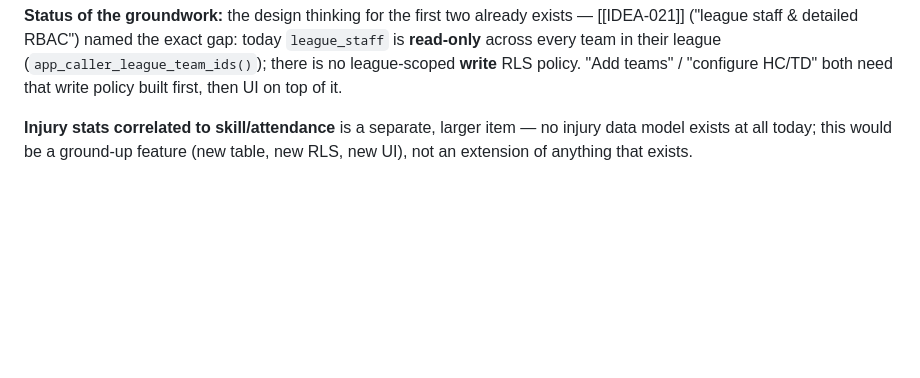
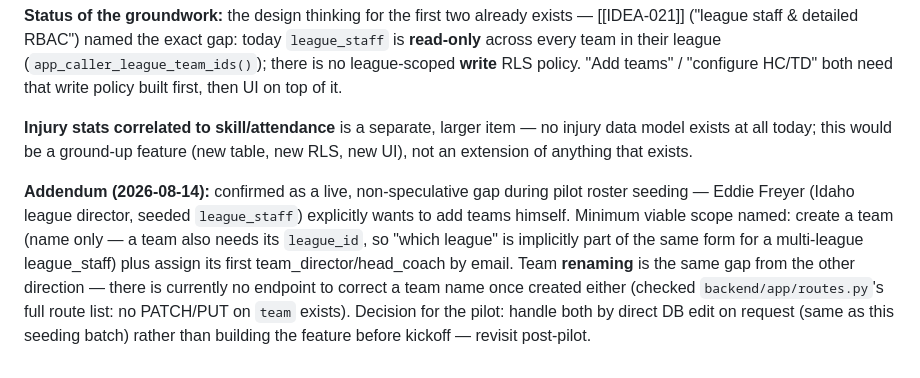
Before and after one commit to ashaber/mtb-skills, a Markdown page: IDEAS.md, the part around the change. GitHub-like rendering; blank space fills up the shorter version.

```diff
--- a/IDEAS.md
+++ b/IDEAS.md
@@ -321,3 +321,5 @@ Self-serve league-staff tooling: add teams, configure HC/TD assignments, and (se
 **Status of the groundwork:** the design thinking for the first two already exists — [[IDEA-021]] ("league staff & detailed RBAC") named the exact gap: today `league_staff` is **read-only** across every team in their league (`app_caller_league_team_ids()`); there is no league-scoped **write** RLS policy. "Add teams" / "configure HC/TD" both need that write policy built first, then UI on top of it.
 
 **Injury stats correlated to skill/attendance** is a separate, larger item — no injury data model exists at all today; this would be a ground-up feature (new table, new RLS, new UI), not an extension of anything that exists.
+
+**Addendum (2026-08-14):** confirmed as a live, non-speculative gap during pilot roster seeding — Eddie Freyer (Idaho league director, seeded `league_staff`) explicitly wants to add teams himself. Minimum viable scope named: create a team (name only — a team also needs its `league_id`, so "which league" is implicitly part of the same form for a multi-league league_staff) plus assign its first team_director/head_coach by email. Team **renaming** is the same gap from the other direction — there is currently no endpoint to correct a team name once created either (checked `backend/app/routes.py`'s full route list: no PATCH/PUT on `team` exists). Decision for the pilot: handle both by direct DB edit on request (same as this seeding batch) rather than building the feature before kickoff — revisit post-pilot.
```
Also changed, not shown: docs/PILOT_COACH_DOCS_DATA.md (added, +162 -0 lines).
